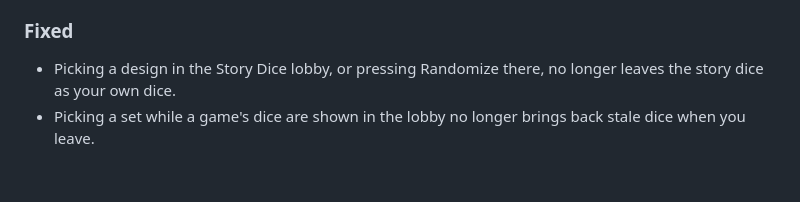
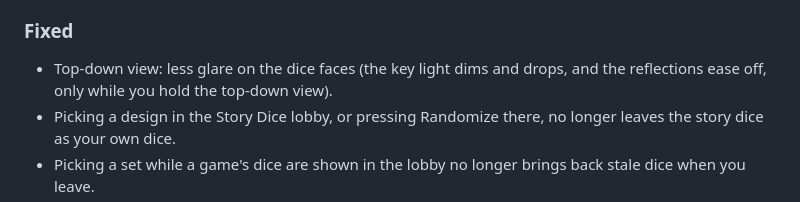
Before and after one commit to ryanlavering/pretty_dice, a Markdown page: CHANGELOG.md, the part around the change. GitHub-like rendering; blank space fills up the shorter version.

```diff
--- a/CHANGELOG.md
+++ b/CHANGELOG.md
@@ -15,6 +15,7 @@ User-facing changes. Versions are git tags.
 - **Dice sleep sooner and cocked dice topple at default gravity and above.** A die rocking on an edge now falls flat instead of rocking or freezing leaning, and flat dice stop moving about 0.1 s after they are all slow.
 
 ### Fixed
+- Top-down view: less glare on the dice faces (the key light dims and drops, and the reflections ease off, only while you hold the top-down view).
 - Picking a design in the Story Dice lobby, or pressing Randomize there, no longer leaves the story dice as your own dice.
 - Picking a set while a game's dice are shown in the lobby no longer brings back stale dice when you leave.
 - A reload in the middle of a Yacht game now gives you your own dice back when the game ends.
```
Also changed, not shown: docs/design/screenshots/pd-149-topdown-before-after-1.png (added), docs/design/screenshots/pd-149-topdown-before-after-2.png (added), 2 other files.
